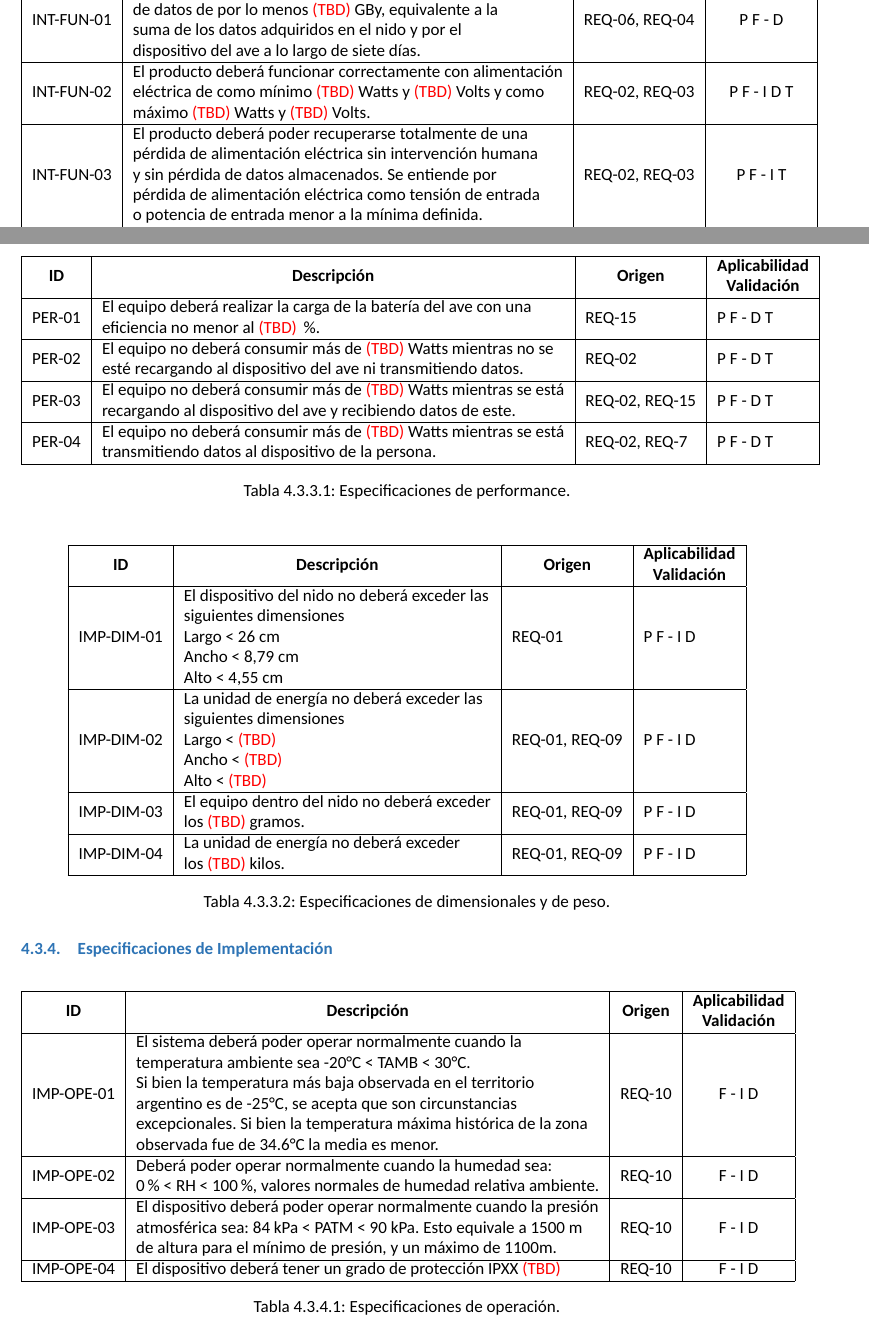
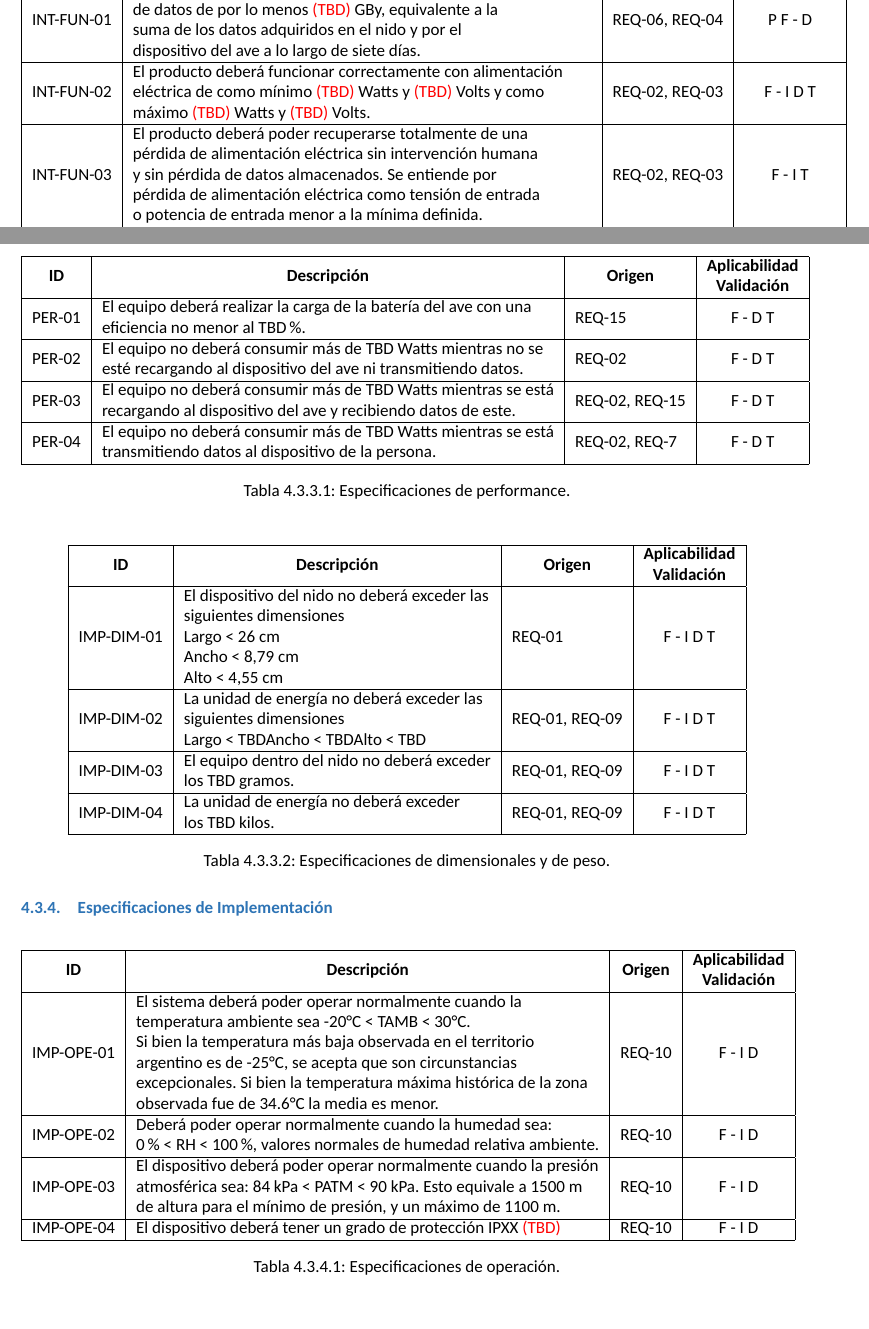
Before and after one commit to tlondero/Dise-o, a LaTeX document (Informe/Informe/Informe.tex, which reads Informe/Definicion/EspecificacionesDiseño/EspecificacionesDiseño.tex): two parts of pages 9 and 11 of 17, joined at a grey line, cut so that both start at the same text. Compiled offline with XeLaTeX; a missing font is replaced by an installed copy or a similar font.

Commit message:
la cuarentena no termina, las tablas tampoco

```diff
--- a/Informe/Definicion/EspecificacionesDiseño/EspecificacionesDiseño.tex
+++ b/Informe/Definicion/EspecificacionesDiseño/EspecificacionesDiseño.tex
@@ -17,10 +17,10 @@
 \centering
 \begin{tabular}{|l|l|l|c|}
 \hline
-\multicolumn{1}{|c|}{\textbf{ID}} & \textbf{Descripción}                                                                                                                                                                                                                                                                                                                                           & \multicolumn{1}{c|}{\textbf{Origen}} & \textbf{\begin{tabular}[c]{@{}c@{}}Aplicabilidad\\ Validación\end{tabular}} \\ \hline
+\multicolumn{1}{|c|}{\textbf{ID}} & \multicolumn{1}{c|}{\textbf{Descripción}}                                                                                                                                                                                                                                                                                                                      & \multicolumn{1}{c|}{\textbf{Origen}} & \textbf{\begin{tabular}[c]{@{}c@{}}Aplicabilidad\\ Validación\end{tabular}} \\ \hline
 INT-FUN-01                        & \begin{tabular}[c]{@{}l@{}}El dispositivo deberá tener un espacio de almacenamiento\\ de datos de por lo menos \TBD GBy, equivalente a la\\ suma de los datos adquiridos en el nido y por el\\ dispositivo del ave a lo largo de siete días.\end{tabular}                                                                                                      & REQ-06, REQ-04                       & P F - D                                                                     \\ \hline
-INT-FUN-02                        & \begin{tabular}[c]{@{}l@{}}El producto deberá funcionar correctamente con alimentación\\ eléctrica de como mínimo \TBD Watts y \TBD Volts y como \\ máximo \TBD Watts y \TBD Volts.\end{tabular}                                                                                                                                                               & REQ-02, REQ-03                       & P F - I D T                                                                 \\ \hline
-INT-FUN-03                        & \begin{tabular}[c]{@{}l@{}}El producto deberá poder recuperarse totalmente de una \\ pérdida de alimentación eléctrica sin intervención humana\\ y sin pérdida de datos almacenados. Se entiende por\\ pérdida de alimentación eléctrica como tensión de entrada\\ o potencia de entrada menor a la mínima definida.\end{tabular}                              & REQ-02, REQ-03                       & P F - I T                                                                   \\ \hline
+INT-FUN-02                        & \begin{tabular}[c]{@{}l@{}}El producto deberá funcionar correctamente con alimentación\\ eléctrica de como mínimo \TBD Watts y \TBD Volts y como \\ máximo \TBD Watts y \TBD Volts.\end{tabular}                                                                                                                                                               & REQ-02, REQ-03                       & F - I D T                                                                   \\ \hline
+INT-FUN-03                        & \begin{tabular}[c]{@{}l@{}}El producto deberá poder recuperarse totalmente de una \\ pérdida de alimentación eléctrica sin intervención humana\\ y sin pérdida de datos almacenados. Se entiende por\\ pérdida de alimentación eléctrica como tensión de entrada\\ o potencia de entrada menor a la mínima definida.\end{tabular}                              & REQ-02, REQ-03                       & F - I T                                                                     \\ \hline
 INT-FUN-04                        & \begin{tabular}[c]{@{}l@{}}El producto deberá poder almacenar suficiente energía\\ como para poder seguir funcionando correctamente sin\\ pérdida de alimentación (según lo definido en INT-FUN-03)\\ por \TBD días, cuando la fuente de energía principal se\\ encuentre en condiciones de hasta un \TBD\% inferiores\\ a las mínimas definidas.\end{tabular} & REQ-02, REQ-03                       & P F - D                                                                     \\ \hline
 INT-FUN-05                        & \begin{tabular}[c]{@{}l@{}}El producto debe ser capaz de obtener el siguiente\\ dato del entorno: Temperatura\end{tabular}                                                                                                                                                                                                                                     & REQ-04                               & P F - I D T                                                                 \\ \hline
 INT-FUN-06                        & \begin{tabular}[c]{@{}l@{}}El producto debe ser capaz de obtener el siguiente\\ dato del entorno: Humedad\end{tabular}                                                                                                                                                                                                                                         & REQ-04                               & P F - I D T                                                                 \\ \hline
@@ -82,26 +82,26 @@ INT-COM2-06                       & \begin{tabular}[c]{@{}l@{}}Ante una interrup
 
 \begin{table}[H]
 \centering
-\begin{tabular}{|l|l|l|l|}
+\begin{tabular}{|l|l|l|c|}
 \hline
-\multicolumn{1}{|c|}{\textbf{ID}} & \multicolumn{1}{c|}{\textbf{Descripción}                                                                                                                                                                                } & \multicolumn{1}{c|}{\textbf{Origen}}                       & \textbf{\begin{tabular}[c]{@{}c@{}}Aplicabilidad\\ Validación\end{tabular}} \\ \hline
-PER-01      & \begin{tabular}[c]{@{}l@{}}El equipo deberá realizar la carga de la batería del ave con una \\ eficiencia no menor al \TBD \%.\end{tabular}                               & REQ-15         & P F - D T                                                                   \\ \hline
-PER-02      & \begin{tabular}[c]{@{}l@{}}El equipo no deberá consumir más de \TBD Watts mientras no se \\ esté recargando al dispositivo del ave ni transmitiendo datos.\end{tabular}  & REQ-02         & P F - D T                                                                   \\ \hline
-PER-03      & \begin{tabular}[c]{@{}l@{}}El equipo no deberá consumir más de \TBD Watts mientras se está \\ recargando al dispositivo del ave y recibiendo datos de este.\end{tabular} & REQ-02, REQ-15 & P F - D T                                                                   \\ \hline
-PER-04      & \begin{tabular}[c]{@{}l@{}}El equipo no deberá consumir más de \TBD Watts mientras se está \\ transmitiendo datos al dispositivo de la persona.\end{tabular}             & REQ-02, REQ-7  & P F - D T                                                                   \\ \hline
+\multicolumn{1}{|c|}{\textbf{ID}} & \multicolumn{1}{c|}{\textbf{Descripción}}                                                                                                                               & \multicolumn{1}{c|}{\textbf{Origen}} & \textbf{\begin{tabular}[c]{@{}c@{}}Aplicabilidad\\ Validación\end{tabular}} \\ \hline
+PER-01                            & \begin{tabular}[c]{@{}l@{}}El equipo deberá realizar la carga de la batería del ave con una \\ eficiencia no menor al TBD\%.\end{tabular}                                & REQ-15                               & F - D T                                                                     \\ \hline
+PER-02                            & \begin{tabular}[c]{@{}l@{}}El equipo no deberá consumir más de TBD Watts mientras no se \\ esté recargando al dispositivo del ave ni transmitiendo datos.\end{tabular}  & REQ-02                               & F - D T                                                                     \\ \hline
+PER-03                            & \begin{tabular}[c]{@{}l@{}}El equipo no deberá consumir más de TBD Watts mientras se está \\ recargando al dispositivo del ave y recibiendo datos de este.\end{tabular} & REQ-02, REQ-15                       & F - D T                                                                     \\ \hline
+PER-04                            & \begin{tabular}[c]{@{}l@{}}El equipo no deberá consumir más de TBD Watts mientras se está \\ transmitiendo datos al dispositivo de la persona.\end{tabular}             & REQ-02, REQ-7                        & F - D T                                                                     \\ \hline
 \end{tabular}
 \caption{Especificaciones de performance.}
 \end{table}
 
 \begin{table}[H]
 \centering
-\begin{tabular}{|l|l|l|l|}
+\begin{tabular}{|l|l|l|c|}
 \hline
-\multicolumn{1}{|c|}{\textbf{ID}} & \multicolumn{1}{c|}{\textbf{Descripción}                                                                                                                                                                                } & \multicolumn{1}{c|}{\textbf{Origen}}                       & \textbf{\begin{tabular}[c]{@{}c@{}}Aplicabilidad\\ Validación\end{tabular}} \\ \hline
-IMP-DIM-01  & \begin{tabular}[c]{@{}l@{}}El dispositivo del nido no deberá exceder las\\ siguientes dimensiones\\ Largo \textless \ 26 cm\\ Ancho \textless \ 8,79 cm\\ Alto \textless \ 4,55 cm\end{tabular} & REQ-01         & P F - I D                                                                   \\ \hline
-IMP-DIM-02  & \begin{tabular}[c]{@{}l@{}}La unidad de energía no deberá exceder las\\ siguientes dimensiones\\ Largo \textless \ \TBD \\ Ancho \textless \ \TBD \\ Alto \textless \ \TBD \end{tabular}              & REQ-01, REQ-09 & P F - I D                                                                   \\ \hline
-IMP-DIM-03  & \begin{tabular}[c]{@{}l@{}}El equipo dentro del nido no deberá exceder\\ los \TBD gramos.\end{tabular}                                                                                     & REQ-01, REQ-09 & P F - I D                                                                   \\ \hline
-IMP-DIM-04  & \begin{tabular}[c]{@{}l@{}}La unidad de energía no deberá exceder\\ los \TBD kilos.\end{tabular}                                                                                           & REQ-01, REQ-09 & P F - I D                                                                   \\ \hline
+\multicolumn{1}{|c|}{\textbf{ID}} & \multicolumn{1}{c|}{\textbf{Descripción}}                                                                                                                         & \multicolumn{1}{c|}{\textbf{Origen}} & \textbf{\begin{tabular}[c]{@{}c@{}}Aplicabilidad\\ Validación\end{tabular}} \\ \hline
+IMP-DIM-01                        & \begin{tabular}[c]{@{}l@{}}El dispositivo del nido no deberá exceder las\\ siguientes dimensiones\\ Largo < 26 cm\\ Ancho < 8,79 cm\\ Alto < 4,55 cm\end{tabular} & REQ-01                               & F - I D T                                                                   \\ \hline
+IMP-DIM-02                        & \begin{tabular}[c]{@{}l@{}}La unidad de energía no deberá exceder las\\ siguientes dimensiones\\ Largo < TBDAncho < TBDAlto < TBD\end{tabular}                    & REQ-01, REQ-09                       & F - I D T                                                                   \\ \hline
+IMP-DIM-03                        & \begin{tabular}[c]{@{}l@{}}El equipo dentro del nido no deberá exceder\\ los TBD gramos.\end{tabular}                                                             & REQ-01, REQ-09                       & F - I D T                                                                   \\ \hline
+IMP-DIM-04                        & \begin{tabular}[c]{@{}l@{}}La unidad de energía no deberá exceder\\ los TBD kilos.\end{tabular}                                                                   & REQ-01, REQ-09                       & F - I D T                                                                   \\ \hline
 \end{tabular}
 \caption{Especificaciones de dimensionales y de peso.}
 \end{table}
@@ -115,7 +115,7 @@ IMP-DIM-04  & \begin{tabular}[c]{@{}l@{}}La unidad de energía no deberá excede
 \textbf{ID} & \multicolumn{1}{c|}{\textbf{Descripción}}                                                                                                                                                                                                                                                                                                                                                 & \multicolumn{1}{c|}{\textbf{Origen}} & \textbf{\begin{tabular}[c]{@{}c@{}}Aplicabilidad\\ Validación\end{tabular}} \\ \hline
 IMP-OPE-01  & \begin{tabular}[c]{@{}l@{}}El sistema deberá poder operar normalmente cuando la \\ temperatura  ambiente sea -20°C < TAMB < 30°C.\\ Si bien la temperatura más baja observada en el territorio \\ argentino es de -25°C, se acepta que son circunstancias \\ excepcionales. Si bien la temperatura máxima histórica de la zona \\ observada fue de 34.6°C la media es menor.\end{tabular} & REQ-10                               & F - I D                                                                     \\ \hline
 IMP-OPE-02  & \begin{tabular}[c]{@{}l@{}}Deberá poder operar normalmente cuando la humedad  sea: \\ 0\% < RH < 100\%, valores normales de humedad relativa ambiente.\end{tabular}                                                                                                                                                                                                                         & REQ-10                               & F - I D                                                                     \\ \hline
-IMP-OPE-03  & \begin{tabular}[c]{@{}l@{}}El dispositivo deberá poder operar normalmente cuando la presión \\ atmosférica sea: 84 kPa < PATM < 90 kPa. Esto equivale a 1500 m \\ de altura para el mínimo de presión, y un máximo de 1100m.\end{tabular}                                                                                                                                                  & REQ-10                               & F - I D                                                                     \\ \hline
+IMP-OPE-03  & \begin{tabular}[c]{@{}l@{}}El dispositivo deberá poder operar normalmente cuando la presión \\ atmosférica sea: 84 kPa < PATM < 90 kPa. Esto equivale a 1500 m \\ de altura para el mínimo de presión, y un máximo de 1100 m.\end{tabular}                                                                                                                                                  & REQ-10                               & F - I D                                                                     \\ \hline
 IMP-OPE-04  & El dispositivo deberá tener un grado de protección IPXX \TBD                                                                                                                                                                                                                                                                                                                              & REQ-10                               & F - I D                                                                     \\ \hline
 \end{tabular}
 \caption{Especificaciones de operación.}
```
Also changed, not shown: Informe/Plan de validacion/MatrizTrazabilidad/MatrizTrazabilidad.tex (+1 -1 lines), Informe/Informe/Informe.pdf, Informe/Definicion/EspecificacionesDiseño/EspecificacionesDiseño.tex (8 more changed lines).
